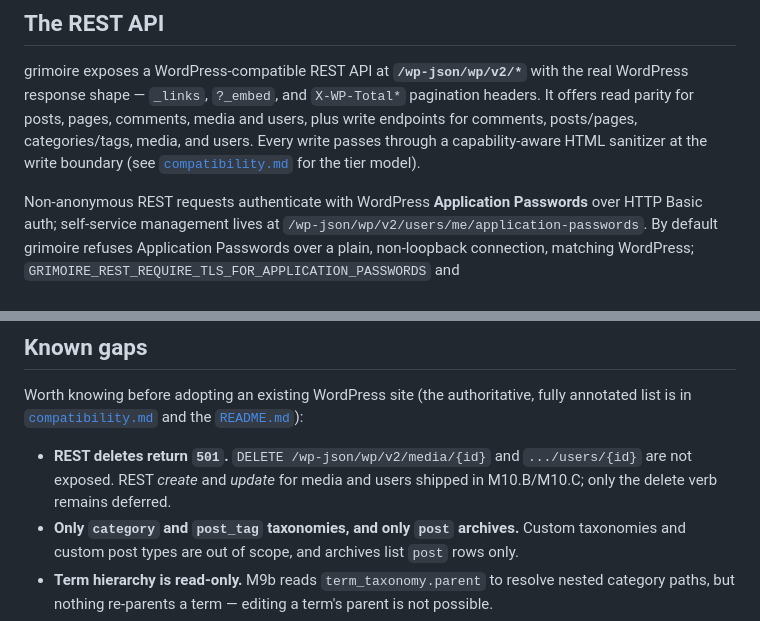
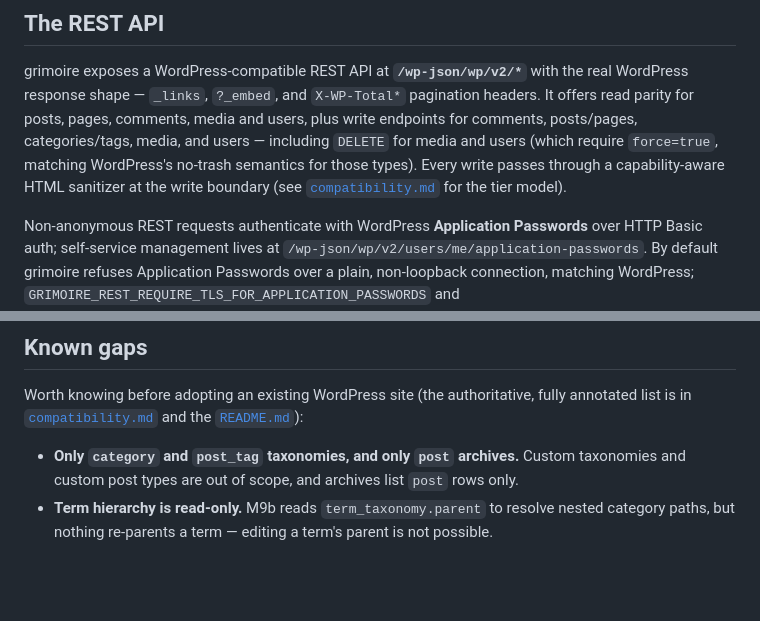
Before and after one commit to roboweaver/grimoire, a Markdown page: docs/user-guide.md, 2 parts joined by grey strips. Rendered like a GitHub page; blank space fills up the shorter version.

Commit message:
docs: correct user-guide REST delete parity (M11 shipped)

```diff
--- a/docs/user-guide.md
+++ b/docs/user-guide.md
@@ -102,8 +102,10 @@ grimoire exposes a WordPress-compatible REST API at **`/wp-json/wp/v2/*`** with
 the real WordPress response shape — `_links`, `?_embed`, and `X-WP-Total*`
 pagination headers. It offers read parity for posts, pages, comments, media and
 users, plus write endpoints for comments, posts/pages, categories/tags, media,
-and users. Every write passes through a capability-aware HTML sanitizer at the
-write boundary (see [`compatibility.md`](./compatibility.md) for the tier model).
+and users — including `DELETE` for media and users (which require `force=true`,
+matching WordPress's no-trash semantics for those types). Every write passes
+through a capability-aware HTML sanitizer at the write boundary (see
+[`compatibility.md`](./compatibility.md) for the tier model).
 
 Non-anonymous REST requests authenticate with WordPress **Application
 Passwords** over HTTP Basic auth; self-service management lives at
@@ -156,9 +158,6 @@ Worth knowing before adopting an existing WordPress site (the authoritative,
 fully annotated list is in [`compatibility.md`](./compatibility.md) and the
 [`README.md`](../README.md)):
 
-- **REST deletes return `501`.** `DELETE /wp-json/wp/v2/media/{id}` and
-  `.../users/{id}` are not exposed. REST *create* and *update* for media and
-  users shipped in M10.B/M10.C; only the delete verb remains deferred.
 - **Only `category` and `post_tag` taxonomies, and only `post` archives.**
   Custom taxonomies and custom post types are out of scope, and archives list
   `post` rows only.
```
